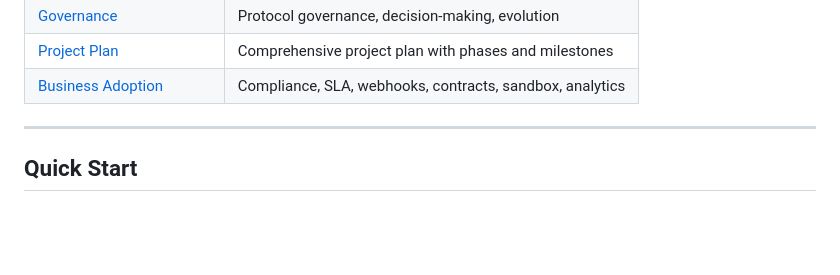
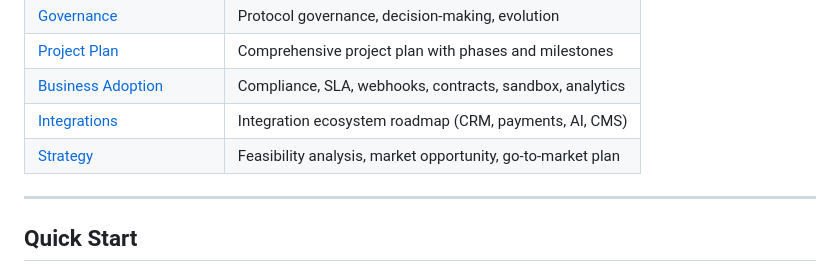
Before and after one commit to wemakshaychavan/AVP, a Markdown page: README.md, the part around the change. Rendered like a GitHub page; blank space fills up the shorter version.

Commit message:
Add integrations and strategy docs to README

```diff
--- a/README.md
+++ b/README.md
@@ -79,6 +79,8 @@ AVP defines a standard way for any website to expose an AI agent endpoint that c
 | [Governance](docs/GOVERNANCE.md) | Protocol governance, decision-making, evolution |
 | [Project Plan](docs/PROJECT-PLAN.md) | Comprehensive project plan with phases and milestones |
 | [Business Adoption](docs/BUSINESS-ADOPTION.md) | Compliance, SLA, webhooks, contracts, sandbox, analytics |
+| [Integrations](docs/INTEGRATIONS.md) | Integration ecosystem roadmap (CRM, payments, AI, CMS) |
+| [Strategy](docs/STRATEGY.md) | Feasibility analysis, market opportunity, go-to-market plan |
 
 ---
 
```
